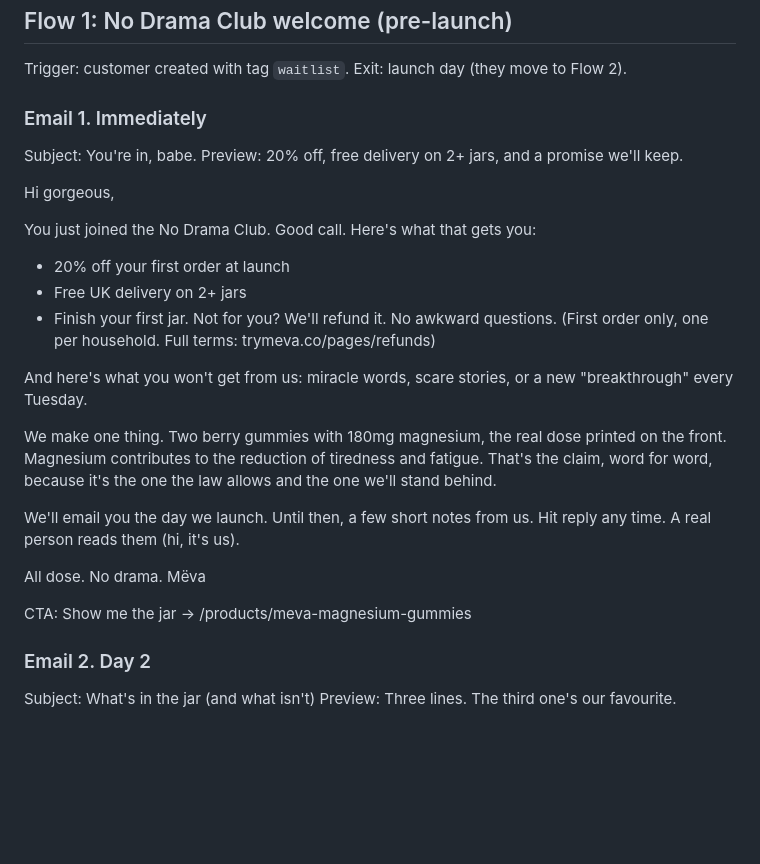
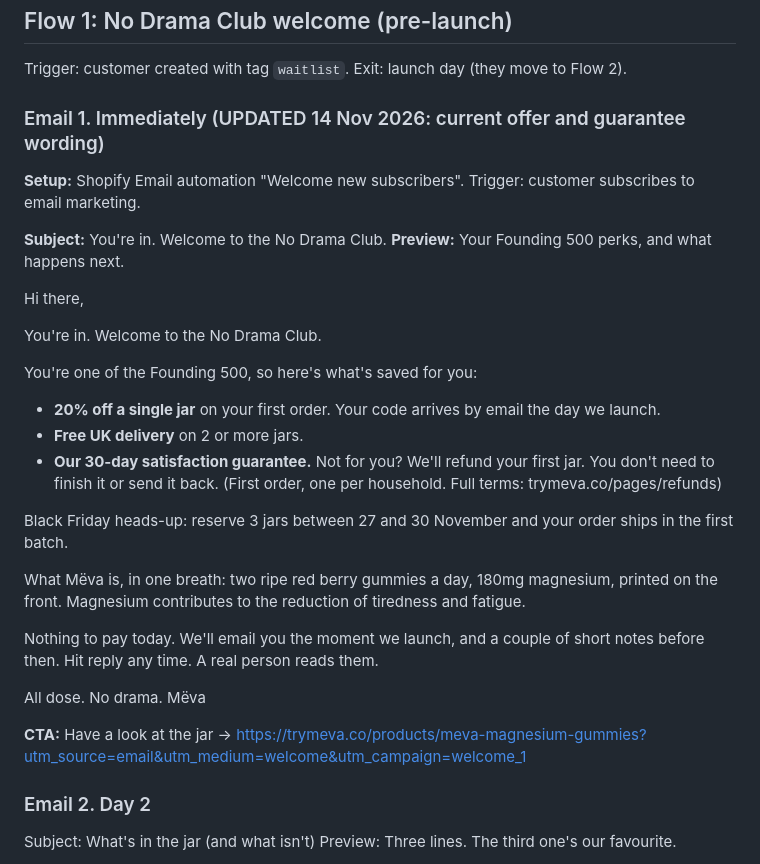
Before and after one commit to saraalissa/Raqmik, a Markdown page: meva/meva-email-programme.md, the part around the change. Rendered like a GitHub page; blank space fills up the shorter version.

Commit message:
Mëva: welcome email updated to current offer
Co-Authored-By: Claude Opus 5.5 <noreply@anthropic.com>
Claude-Session: https://claude.ai/code/session_01WXdKv1YfkNwKWVtsSuXmEc

```diff
--- a/meva/meva-email-programme.md
+++ b/meva/meva-email-programme.md
@@ -27,28 +27,32 @@ Rules for this voice: warm, cheeky, always on her side. "Girl" and "Babe" where
 
 Trigger: customer created with tag `waitlist`. Exit: launch day (they move to Flow 2).
 
-### Email 1. Immediately
-Subject: You're in, babe.
-Preview: 20% off, free delivery on 2+ jars, and a promise we'll keep.
+### Email 1. Immediately (UPDATED 14 Nov 2026: current offer and guarantee wording)
+**Setup:** Shopify Email automation "Welcome new subscribers". Trigger: customer subscribes to email marketing.
 
-Hi gorgeous,
+**Subject:** You're in. Welcome to the No Drama Club.
+**Preview:** Your Founding 500 perks, and what happens next.
 
-You just joined the No Drama Club. Good call. Here's what that gets you:
+Hi there,
 
-- 20% off your first order at launch
-- Free UK delivery on 2+ jars
-- Finish your first jar. Not for you? We'll refund it. No awkward questions. (First order only, one per household. Full terms: trymeva.co/pages/refunds)
+You're in. Welcome to the No Drama Club.
 
-And here's what you won't get from us: miracle words, scare stories, or a new "breakthrough" every Tuesday.
+You're one of the Founding 500, so here's what's saved for you:
 
-We make one thing. Two berry gummies with 180mg magnesium, the real dose printed on the front. Magnesium contributes to the reduction of tiredness and fatigue. That's the claim, word for word, because it's the one the law allows and the one we'll stand behind.
+- **20% off a single jar** on your first order. Your code arrives by email the day we launch.
+- **Free UK delivery** on 2 or more jars.
+- **Our 30-day satisfaction guarantee.** Not for you? We'll refund your first jar. You don't need to finish it or send it back. (First order, one per household. Full terms: trymeva.co/pages/refunds)
 
-We'll email you the day we launch. Until then, a few short notes from us. Hit reply any time. A real person reads them (hi, it's us).
+Black Friday heads-up: reserve 3 jars between 27 and 30 November and your order ships in the first batch.
+
+What Mëva is, in one breath: two ripe red berry gummies a day, 180mg magnesium, printed on the front. Magnesium contributes to the reduction of tiredness and fatigue.
+
+Nothing to pay today. We'll email you the moment we launch, and a couple of short notes before then. Hit reply any time. A real person reads them.
 
 All dose. No drama.
 Mëva
 
-CTA: Show me the jar → /products/meva-magnesium-gummies
+**CTA:** Have a look at the jar → https://trymeva.co/products/meva-magnesium-gummies?utm_source=email&utm_medium=welcome&utm_campaign=welcome_1
 
 ### Email 2. Day 2
 Subject: What's in the jar (and what isn't)
```
